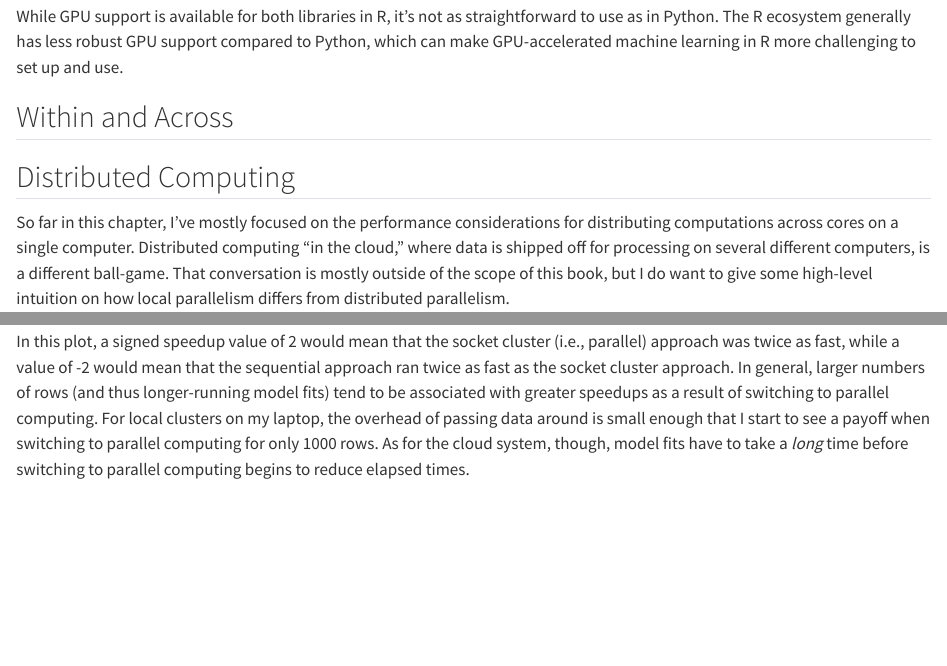
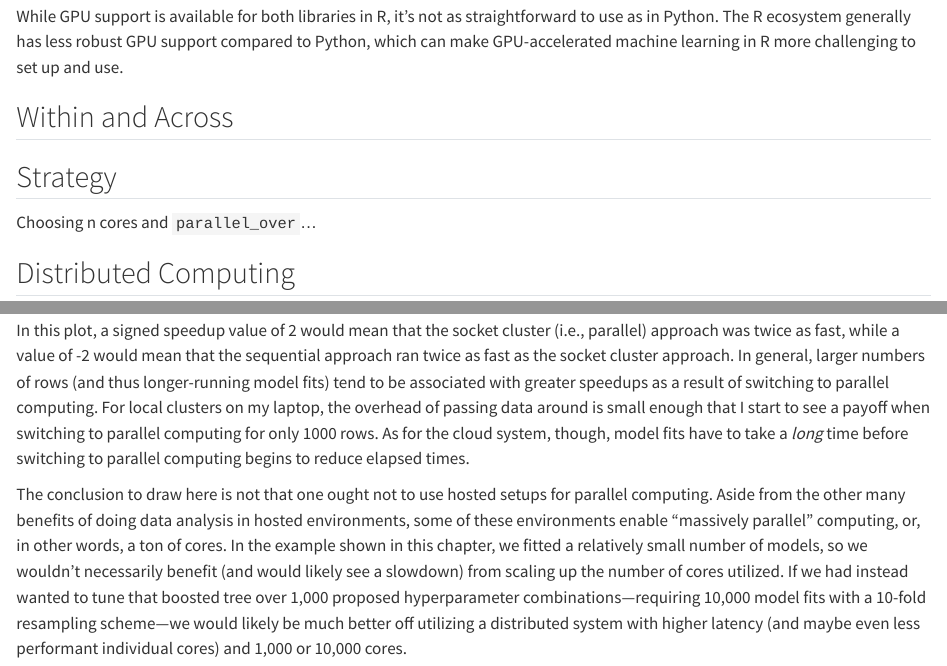
Before and after one commit to simonpcouch/emlwr, a Quarto document (03-parallelism.qmd): the page in a window 1100 px wide, from 4040 px down, and a second part further down, joined at a grey line. Rendered offline with R 4.5, knitr and Pandoc in place of Quarto, with nearby package versions.

Commit message:
a bit more context

````diff
--- a/03-parallelism.qmd
+++ b/03-parallelism.qmd
@@ -133,6 +133,10 @@ baguette
 While GPU support is available for both libraries in R, it's not as straightforward to use as in Python. The R ecosystem generally has less robust GPU support compared to Python, which can make GPU-accelerated machine learning in R more challenging to set up and use.
 
 ## Within and Across {#sec-within-and-across}
+
+## Strategy
+
+Choosing n cores and `parallel_over`...
 
 ## Distributed Computing
 
@@ -294,3 +298,5 @@ timings %>%
 ```
 
 In this plot, a signed speedup value of 2 would mean that the socket cluster (i.e., parallel) approach was twice as fast, while a value of -2 would mean that the sequential approach ran twice as fast as the socket cluster approach. In general, larger numbers of rows (and thus longer-running model fits) tend to be associated with greater speedups as a result of switching to parallel computing. For local clusters on my laptop, the overhead of passing data around is small enough that I start to see a payoff when switching to parallel computing for only 1000 rows. As for the cloud system, though, model fits have to take a *long* time before switching to parallel computing begins to reduce elapsed times.
+
+The conclusion to draw here is not that one ought not to use hosted setups for parallel computing. Aside from the other many benefits of doing data analysis in hosted environments, some of these environments enable "massively parallel" computing, or, in other words, a ton of cores. In the example shown in this chapter, we fitted a relatively small number of models, so we wouldn't necessarily benefit (and would likely see a slowdown) from scaling up the number of cores utilized. If we had instead wanted to tune that boosted tree over 1,000 proposed hyperparameter combinations—requiring 10,000 model fits with a 10-fold resampling scheme—we would likely be much better off utilizing a distributed system with higher latency (and maybe even less performant individual cores) and 1,000 or 10,000 cores.
````
